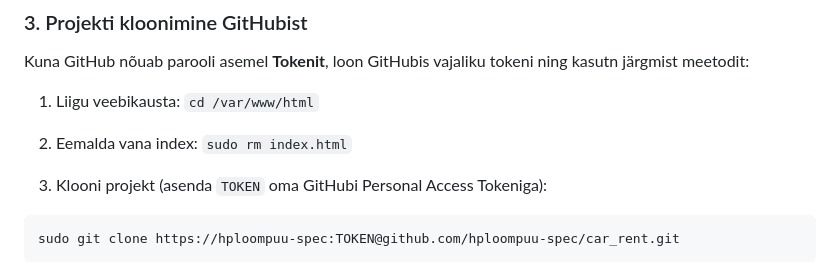
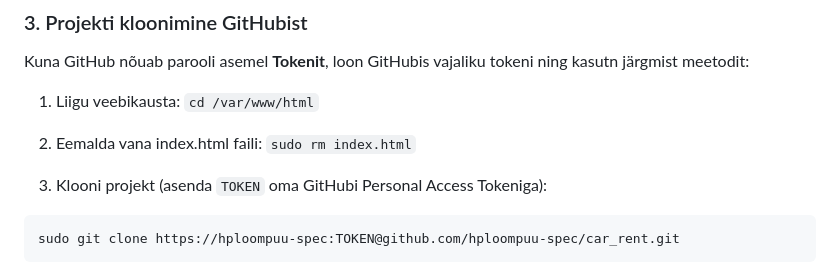
Before and after one commit to hploompuu-spec/car_rent, a Markdown page: README.md, the part around the change. Drawn GitHub-style.

Commit message:
Viimsaed parandused ja ongi kõik
Clarify the removal of the old index file in README.

```diff
--- a/README.md
+++ b/README.md
@@ -32,7 +32,7 @@ Kuna GitHub nõuab parooli asemel **Tokenit**, loon GitHubis vajaliku tokeni nin
 
 1.  Liigu veebikausta: `cd /var/www/html`
 
-2.  Eemalda vana index: `sudo rm index.html`
+2.  Eemalda vana index.html faili: `sudo rm index.html`
 
 3.  Klooni projekt (asenda `TOKEN` oma GitHubi Personal Access Tokeniga):
 
```
